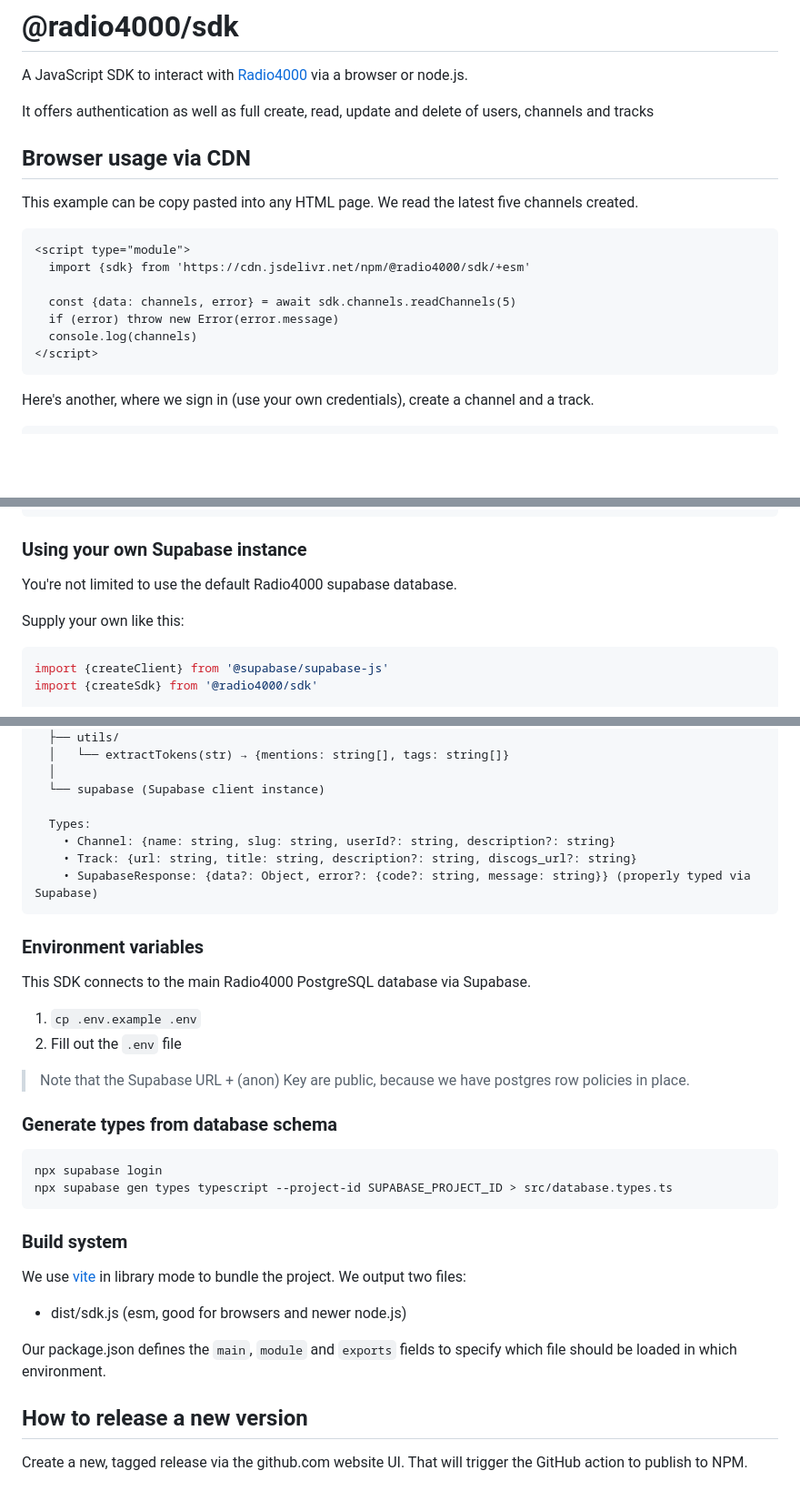
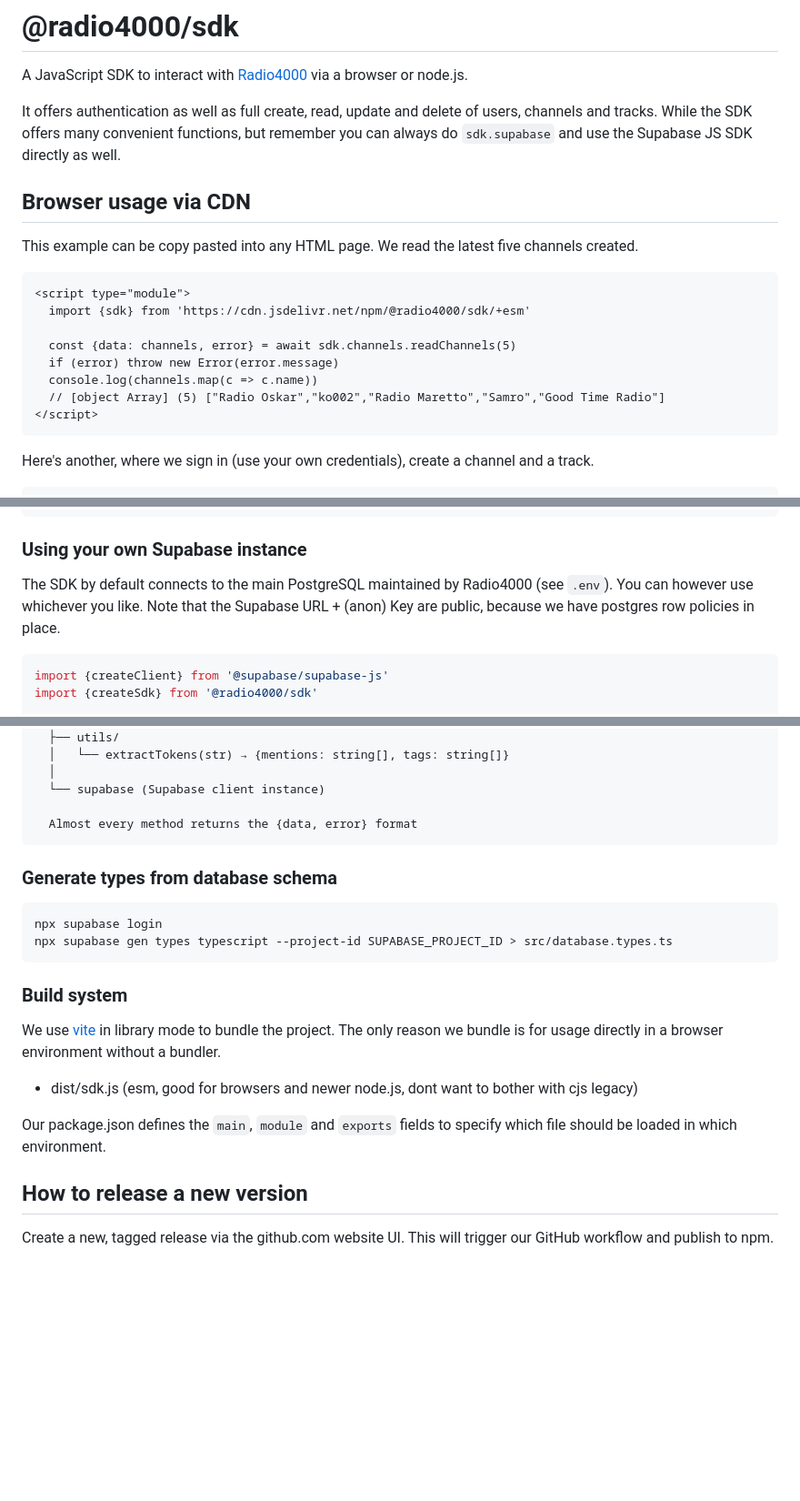
Before and after one commit to radio4000/sdk, a Markdown page: README.md, 3 parts joined by grey strips. Shown at 91% size. Rendered like a GitHub page; blank space fills up the shorter version.

Commit message:
Tweak readme

````diff
--- a/README.md
+++ b/README.md
@@ -4,7 +4,7 @@
 
 A JavaScript SDK to interact with [Radio4000](https://radio4000.com) via a browser or node.js.
 
-It offers authentication as well as full create, read, update and delete of users, channels and tracks
+It offers authentication as well as full create, read, update and delete of users, channels and tracks. While the SDK offers many convenient functions, but remember you can always do `sdk.supabase` and use the Supabase JS SDK directly as well.
 
 ## Browser usage via CDN
 
@@ -16,7 +16,8 @@ This example can be copy pasted into any HTML page. We read the latest five chan
 
   const {data: channels, error} = await sdk.channels.readChannels(5)
   if (error) throw new Error(error.message)
-  console.log(channels)
+  console.log(channels.map(c => c.name))
+  // [object Array] (5) ["Radio Oskar","ko002","Radio Maretto","Samro","Good Time Radio"]
 </script>
 ```
 
@@ -56,9 +57,7 @@ console.log(channels)
 
 ### Using your own Supabase instance
 
-You're not limited to use the default Radio4000 supabase database.
-
-Supply your own like this:
+The SDK by default connects to the main PostgreSQL maintained by Radio4000 (see `.env`). You can however use whichever you like. Note that the Supabase URL + (anon) Key are public, because we have postgres row policies in place.
 
 ```js
 import {createClient} from '@supabase/supabase-js'
@@ -140,20 +137,8 @@ Further development tips at the bottom.
   │
   └── supabase (Supabase client instance)
 
-  Types:
-    • Channel: {name: string, slug: string, userId?: string, description?: string}
-    • Track: {url: string, title: string, description?: string, discogs_url?: string}
-    • SupabaseResponse: {data?: Object, error?: {code?: string, message: string}} (properly typed via Supabase)
+  Almost every method returns the {data, error} format
 ```
-
-### Environment variables
-
-This SDK connects to the main Radio4000 PostgreSQL database via Supabase.
-
-1. `cp .env.example .env`
-2. Fill out the `.env` file
-
-> Note that the Supabase URL + (anon) Key are public, because we have postgres row policies in place.
 
 ### Generate types from database schema
 
@@ -164,12 +149,12 @@ npx supabase gen types typescript --project-id SUPABASE_PROJECT_ID > src/databas
 
 ### Build system
 
-We use [vite](https://vitejs.dev/) in library mode to bundle the project. We output two files:
+We use [vite](https://vitejs.dev/) in library mode to bundle the project. The only reason we bundle is for usage directly in a browser environment without a bundler.
 
-- dist/sdk.js (esm, good for browsers and newer node.js)
+- dist/sdk.js (esm, good for browsers and newer node.js, dont want to bother with cjs legacy)
 
 Our package.json defines the `main`, `module` and `exports` fields to specify which file should be loaded in which environment.
 
 ## How to release a new version
 
-Create a new, tagged release via the github.com website UI. That will trigger the GitHub action to publish to NPM.
+Create a new, tagged release via the github.com website UI. This will trigger our GitHub workflow and publish to npm.
````
Also changed, not shown: other parts of README.md (+0 -2 lines).
